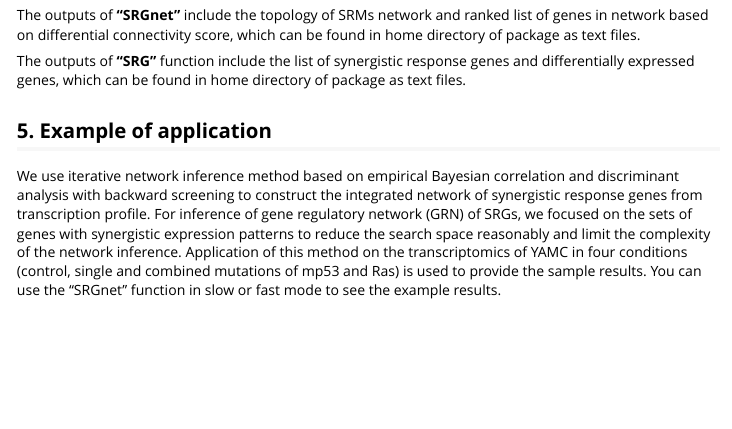
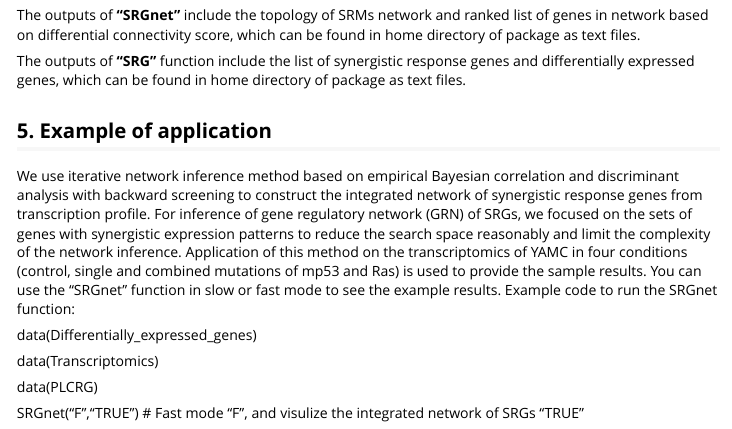
Before and after one commit to isarnassiri/SRGnet, an R Markdown document (inst/doc/vignette.Rmd): the page in a window 1100 px wide, from 970 px down. The pictures show the output file inst/doc/vignette.html that the author committed with the source, opened offline.

Commit message:
The Vignette was revised.
git-svn-id: file:///home/git/hedgehog.fhcrc.org/bioconductor/trunk/madman/Rpacks/SRGnet@122862 bc3139a8-67e5-0310-9ffc-ced21a209358

```diff
--- a/inst/doc/vignette.Rmd
+++ b/inst/doc/vignette.Rmd
@@ -35,4 +35,12 @@ The outputs of **"SRG"** function include the list of synergistic response genes
 
 ## 5. Example of application
 
-We use iterative network inference method based on empirical Bayesian correlation and discriminant analysis with backward screening to construct the integrated network of synergistic response genes from transcription profile. For inference of gene regulatory network (GRN) of SRGs, we focused on the sets of genes with synergistic expression patterns to reduce the search space reasonably and limit the complexity of the network inference. Application of this method on the transcriptomics of YAMC in four conditions (control, single and combined mutations of mp53 and Ras) is used to provide the sample results. You can use the "SRGnet" function in slow or fast mode to see the example results.
+We use iterative network inference method based on empirical Bayesian correlation and discriminant analysis with backward screening to construct the integrated network of synergistic response genes from transcription profile. For inference of gene regulatory network (GRN) of SRGs, we focused on the sets of genes with synergistic expression patterns to reduce the search space reasonably and limit the complexity of the network inference. Application of this method on the transcriptomics of YAMC in four conditions (control, single and combined mutations of mp53 and Ras) is used to provide the sample results. You can use the "SRGnet" function in slow or fast mode to see the example results. Example code to run the SRGnet function:
+
+   data(Differentially_expressed_genes)
+
+   data(Transcriptomics)
+
+   data(PLCRG)
+
+   SRGnet("F","TRUE")      # Fast mode "F", and visulize the integrated network of SRGs "TRUE"
```
Also changed, not shown: vignettes/vignette.Rmd (+4 -3 lines), inst/doc/vignette.html, inst/doc/vignette.Rmd (2 more changed lines), 1 other file.
